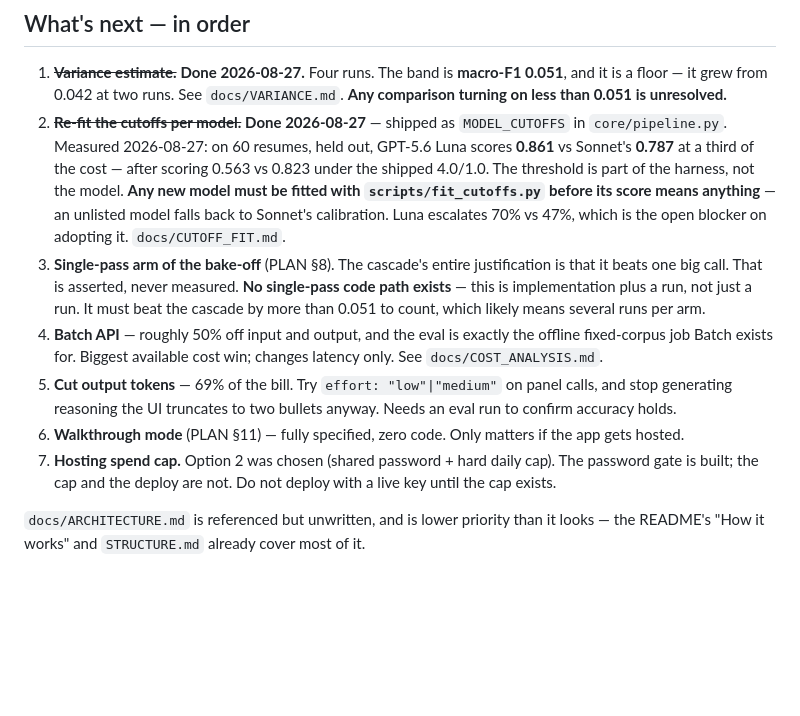
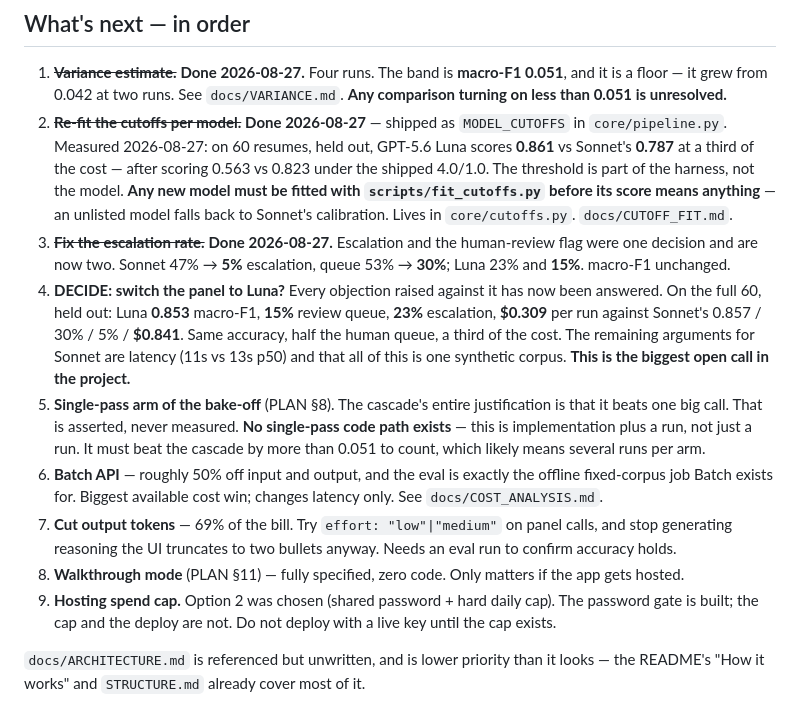
Before and after one commit to kjb135-coe/resume-screener, a Markdown page: CLAUDE.md, the part around the change. Rendered like a GitHub page; blank space fills up the shorter version.

```diff
--- a/CLAUDE.md
+++ b/CLAUDE.md
@@ -91,22 +91,33 @@ understates the noise.
    0.823 under the shipped 4.0/1.0. The threshold is part of the harness,
    not the model. **Any new model must be fitted with
    `scripts/fit_cutoffs.py` before its score means anything** — an
-   unlisted model falls back to Sonnet's calibration. Luna escalates 70%
-   vs 47%, which is the open blocker on adopting it. `docs/CUTOFF_FIT.md`.
-3. **Single-pass arm of the bake-off** (PLAN §8). The cascade's entire
+   unlisted model falls back to Sonnet's calibration. Lives in
+   `core/cutoffs.py`. `docs/CUTOFF_FIT.md`.
+3. ~~**Fix the escalation rate.**~~ **Done 2026-08-27.** Escalation and
+   the human-review flag were one decision and are now two. Sonnet 47% →
+   **5%** escalation, queue 53% → **30%**; Luna 23% and **15%**.
+   macro-F1 unchanged.
+4. **DECIDE: switch the panel to Luna?** Every objection raised against
+   it has now been answered. On the full 60, held out: Luna **0.853**
+   macro-F1, **15%** review queue, **23%** escalation, **$0.309** per run
+   against Sonnet's 0.857 / 30% / 5% / **$0.841**. Same accuracy, half
+   the human queue, a third of the cost. The remaining arguments for
+   Sonnet are latency (11s vs 13s p50) and that all of this is one
+   synthetic corpus. **This is the biggest open call in the project.**
+5. **Single-pass arm of the bake-off** (PLAN §8). The cascade's entire
    justification is that it beats one big call. That is asserted, never
    measured. **No single-pass code path exists** — this is implementation
    plus a run, not just a run. It must beat the cascade by more than
    0.051 to count, which likely means several runs per arm.
-3. **Batch API** — roughly 50% off input and output, and the eval is
+6. **Batch API** — roughly 50% off input and output, and the eval is
    exactly the offline fixed-corpus job Batch exists for. Biggest
    available cost win; changes latency only. See `docs/COST_ANALYSIS.md`.
-4. **Cut output tokens** — 69% of the bill. Try `effort: "low"|"medium"`
+7. **Cut output tokens** — 69% of the bill. Try `effort: "low"|"medium"`
    on panel calls, and stop generating reasoning the UI truncates to two
    bullets anyway. Needs an eval run to confirm accuracy holds.
-5. **Walkthrough mode** (PLAN §11) — fully specified, zero code. Only
+8. **Walkthrough mode** (PLAN §11) — fully specified, zero code. Only
    matters if the app gets hosted.
-6. **Hosting spend cap.** Option 2 was chosen (shared password + hard
+9. **Hosting spend cap.** Option 2 was chosen (shared password + hard
    daily cap). The password gate is built; the cap and the deploy are
    not. Do not deploy with a live key until the cap exists.
 
```
Also changed, not shown: PLAN.md (+17 -8 lines), docs/LIMITATIONS.md (+41 -0 lines).
